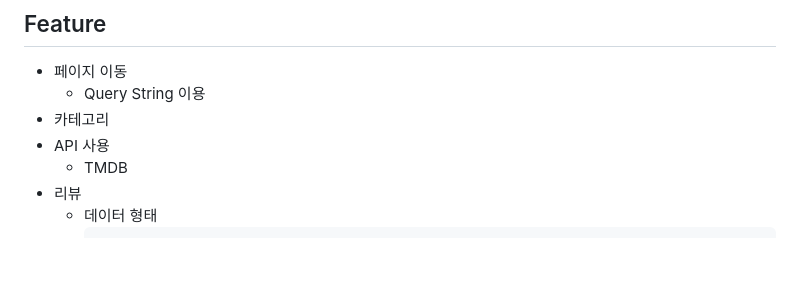
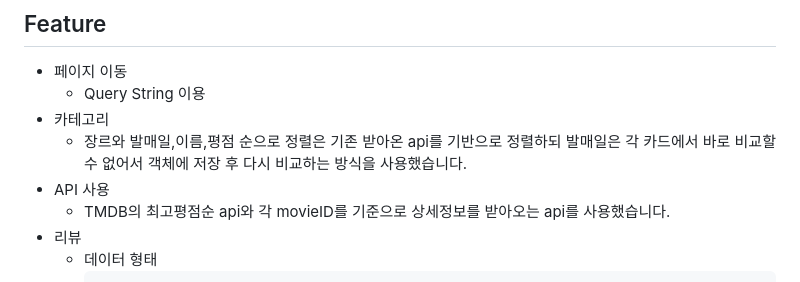
Before and after one commit to wogjs5656/MY-TEAM-PROJECT, a Markdown page: README.md, the part around the change. Rendered like a GitHub page; blank space fills up the shorter version.

````diff
--- a/README.md
+++ b/README.md
@@ -36,8 +36,9 @@ Back-end 반에서 디자인은 크게 고려사항이 아닐수는 있겠지만
   - 페이지 이동
     - Query String 이용
   - 카테고리
+    - 장르와 발매일,이름,평점 순으로 정렬은 기존 받아온 api를 기반으로 정렬하되 발매일은 각 카드에서 바로 비교할 수 없어서 객체에 저장 후 다시 비교하는 방식을 사용했습니다.
   - API 사용
-    - TMDB
+    - TMDB의 최고평점순 api와 각 movieID를 기준으로 상세정보를 받아오는 api를 사용했습니다.
   - 리뷰
     - 데이터 형태
       ```json
````
